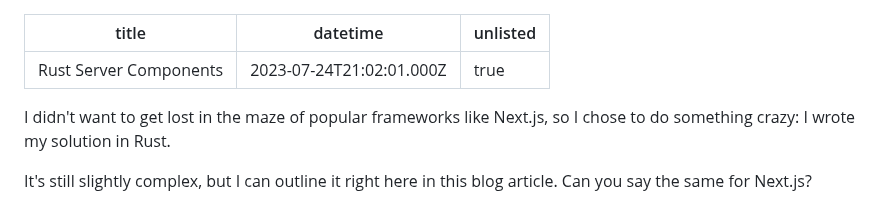
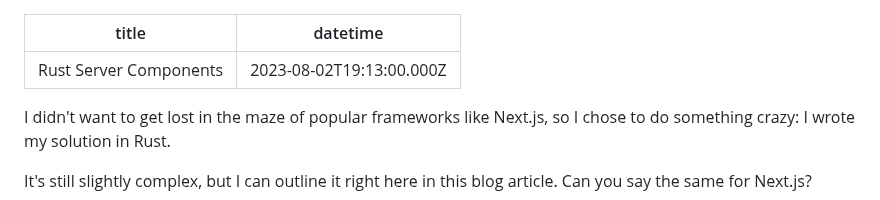
Before and after one commit to Pitasi/univrs, a Markdown page: articles/rust-server-components.md, the part around the change. GitHub-like rendering.

Commit message:
publish RSC article

```diff
--- a/articles/rust-server-components.md
+++ b/articles/rust-server-components.md
@@ -1,7 +1,6 @@
 ---
 title: "Rust Server Components"
-datetime: 2023-07-24T21:02:01.000Z
-unlisted: true
+datetime: 2023-08-02T19:13:00.000Z
 ---
 
 I didn't want to get lost in the maze of popular frameworks like Next.js, so I chose to do something crazy: I wrote my solution in Rust.
```
